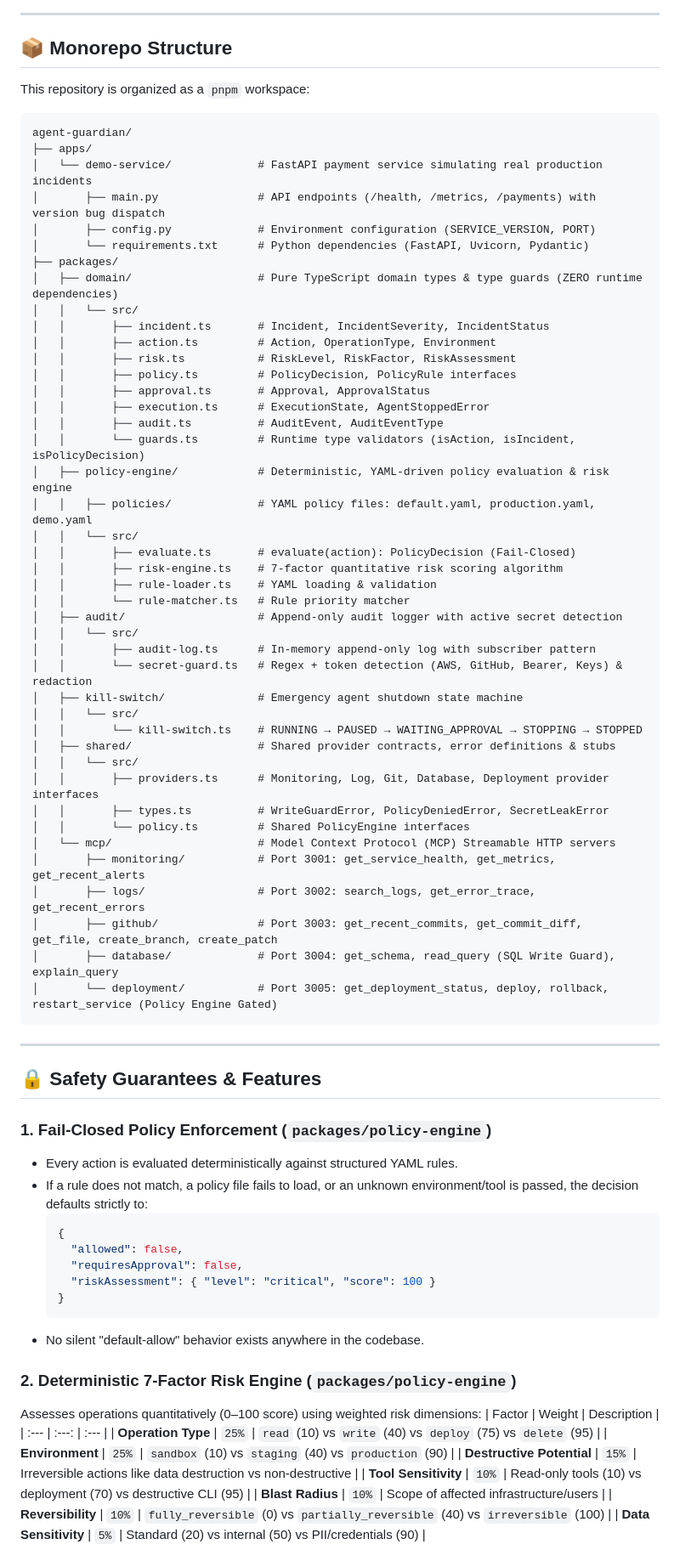
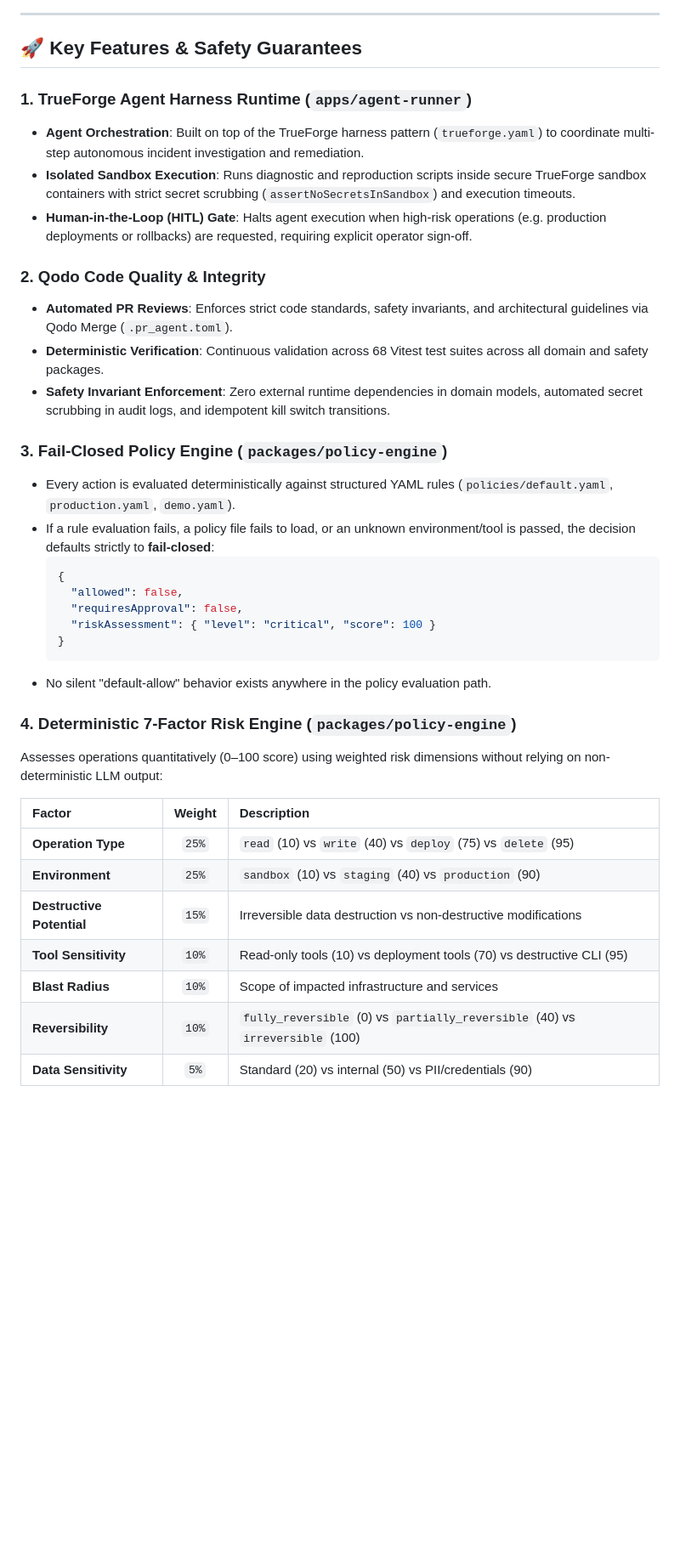
Before and after one commit to Rushil-Mistry/Agent-Guardian, a Markdown page: README.md, the part around one of its changes. Shown at 85% size. Rendered like a GitHub page; blank space fills up the shorter version.

````diff
--- a/README.md
+++ b/README.md
@@ -66,62 +65,21 @@ flowchart TD
 
 ---
 
-## 📦 Monorepo Structure
+## 🚀 Key Features & Safety Guarantees
 
-This repository is organized as a `pnpm` workspace:
+### 1. TrueForge Agent Harness Runtime (`apps/agent-runner`)
+* **Agent Orchestration**: Built on top of the TrueForge harness pattern (`trueforge.yaml`) to coordinate multi-step autonomous incident investigation and remediation.
+* **Isolated Sandbox Execution**: Runs diagnostic and reproduction scripts inside secure TrueForge sandbox containers with strict secret scrubbing (`assertNoSecretsInSandbox`) and execution timeouts.
+* **Human-in-the-Loop (HITL) Gate**: Halts agent execution when high-risk operations (e.g. production deployments or rollbacks) are requested, requiring explicit operator sign-off.
 
-```
-agent-guardian/
-├── apps/
-│   └── demo-service/             # FastAPI payment service simulating real production incidents
-│       ├── main.py               # API endpoints (/health, /metrics, /payments) with version bug dispatch
-│       ├── config.py             # Environment configuration (SERVICE_VERSION, PORT)
-│       └── requirements.txt      # Python dependencies (FastAPI, Uvicorn, Pydantic)
-├── packages/
-│   ├── domain/                   # Pure TypeScript domain types & type guards (ZERO runtime dependencies)
-│   │   └── src/
-│   │       ├── incident.ts       # Incident, IncidentSeverity, IncidentStatus
-│   │       ├── action.ts         # Action, OperationType, Environment
-│   │       ├── risk.ts           # RiskLevel, RiskFactor, RiskAssessment
-│   │       ├── policy.ts         # PolicyDecision, PolicyRule interfaces
-│   │       ├── approval.ts       # Approval, ApprovalStatus
-│   │       ├── execution.ts      # ExecutionState, AgentStoppedError
-│   │       ├── audit.ts          # AuditEvent, AuditEventType
-│   │       └── guards.ts         # Runtime type validators (isAction, isIncident, isPolicyDecision)
-│   ├── policy-engine/            # Deterministic, YAML-driven policy evaluation & risk engine
-│   │   ├── policies/             # YAML policy files: default.yaml, production.yaml, demo.yaml
-│   │   └── src/
-│   │       ├── evaluate.ts       # evaluate(action): PolicyDecision (Fail-Closed)
-│   │       ├── risk-engine.ts    # 7-factor quantitative risk scoring algorithm
-│   │       ├── rule-loader.ts    # YAML loading & validation
-│   │       └── rule-matcher.ts   # Rule priority matcher
-│   ├── audit/                    # Append-only audit logger with active secret detection
-│   │   └── src/
-│   │       ├── audit-log.ts      # In-memory append-only log with subscriber pattern
-│   │       └── secret-guard.ts   # Regex + token detection (AWS, GitHub, Bearer, Keys) & redaction
-│   ├── kill-switch/              # Emergency agent shutdown state machine
-│   │   └── src/
-│   │       └── kill-switch.ts    # RUNNING → PAUSED → WAITING_APPROVAL → STOPPING → STOPPED
-│   ├── shared/                   # Shared provider contracts, error definitions & stubs
-│   │   └── src/
-│   │       ├── providers.ts      # Monitoring, Log, Git, Database, Deployment provider interfaces
-│   │       ├── types.ts          # WriteGuardError, PolicyDeniedError, SecretLeakError
-│   │       └── policy.ts         # Shared PolicyEngine interfaces
-│   └── mcp/                      # Model Context Protocol (MCP) Streamable HTTP servers
-│       ├── monitoring/           # Port 3001: get_service_health, get_metrics, get_recent_alerts
-│       ├── logs/                 # Port 3002: search_logs, get_error_trace, get_recent_errors
-│       ├── github/               # Port 3003: get_recent_commits, get_commit_diff, get_file, create_branch, create_patch
-│       ├── database/             # Port 3004: get_schema, read_query (SQL Write Guard), explain_query
-│       └── deployment/           # Port 3005: get_deployment_status, deploy, rollback, restart_service (Policy Engine Gated)
-```
+### 2. Qodo Code Quality & Integrity
+* **Automated PR Reviews**: Enforces strict code standards, safety invariants, and architectural guidelines via Qodo Merge (`.pr_agent.toml`).
+* **Deterministic Verification**: Continuous validation across 68 Vitest test suites across all domain and safety packages.
+* **Safety Invariant Enforcement**: Zero external runtime dependencies in domain models, automated secret scrubbing in audit logs, and idempotent kill switch transitions.
 
----
-
-## 🔒 Safety Guarantees & Features
-
-### 1. Fail-Closed Policy Enforcement (`packages/policy-engine`)
-- Every action is evaluated deterministically against structured YAML rules.
-- If a rule does not match, a policy file fails to load, or an unknown environment/tool is passed, the decision defaults strictly to:
+### 3. Fail-Closed Policy Engine (`packages/policy-engine`)
+* Every action is evaluated deterministically against structured YAML rules (`policies/default.yaml`, `production.yaml`, `demo.yaml`).
+* If a rule evaluation fails, a policy file fails to load, or an unknown environment/tool is passed, the decision defaults strictly to **fail-closed**:
   ```json
   {
     "allowed": false,
@@ -129,17 +87,18 @@ agent-guardian/
     "riskAssessment": { "level": "critical", "score": 100 }
   }
   ```
-- No silent "default-allow" behavior exists anywhere in the codebase.
+* No silent "default-allow" behavior exists anywhere in the policy evaluation path.
 
-### 2. Deterministic 7-Factor Risk Engine (`packages/policy-engine`)
-Assesses operations quantitatively (0–100 score) using weighted risk dimensions:
+### 4. Deterministic 7-Factor Risk Engine (`packages/policy-engine`)
+Assesses operations quantitatively (0–100 score) using weighted risk dimensions without relying on non-deterministic LLM output:
+
 | Factor | Weight | Description |
 | :--- | :---: | :--- |
 | **Operation Type** | `25%` | `read` (10) vs `write` (40) vs `deploy` (75) vs `delete` (95) |
 | **Environment** | `25%` | `sandbox` (10) vs `staging` (40) vs `production` (90) |
-| **Destructive Potential** | `15%` | Irreversible actions like data destruction vs non-destructive |
-| **Tool Sensitivity** | `10%` | Read-only tools (10) vs deployment (70) vs destructive CLI (95) |
-| **Blast Radius** | `10%` | Scope of affected infrastructure/users |
+| **Destructive Potential** | `15%` | Irreversible data destruction vs non-destructive modifications |
+| **Tool Sensitivity** | `10%` | Read-only tools (10) vs deployment tools (70) vs destructive CLI (95) |
+| **Blast Radius** | `10%` | Scope of impacted infrastructure and services |
 | **Reversibility** | `10%` | `fully_reversible` (0) vs `partially_reversible` (40) vs `irreversible` (100) |
 | **Data Sensitivity** | `5%` | Standard (20) vs internal (50) vs PII/credentials (90) |
 
````
Also changed, not shown: other parts of README.md (+295 -284 lines).
